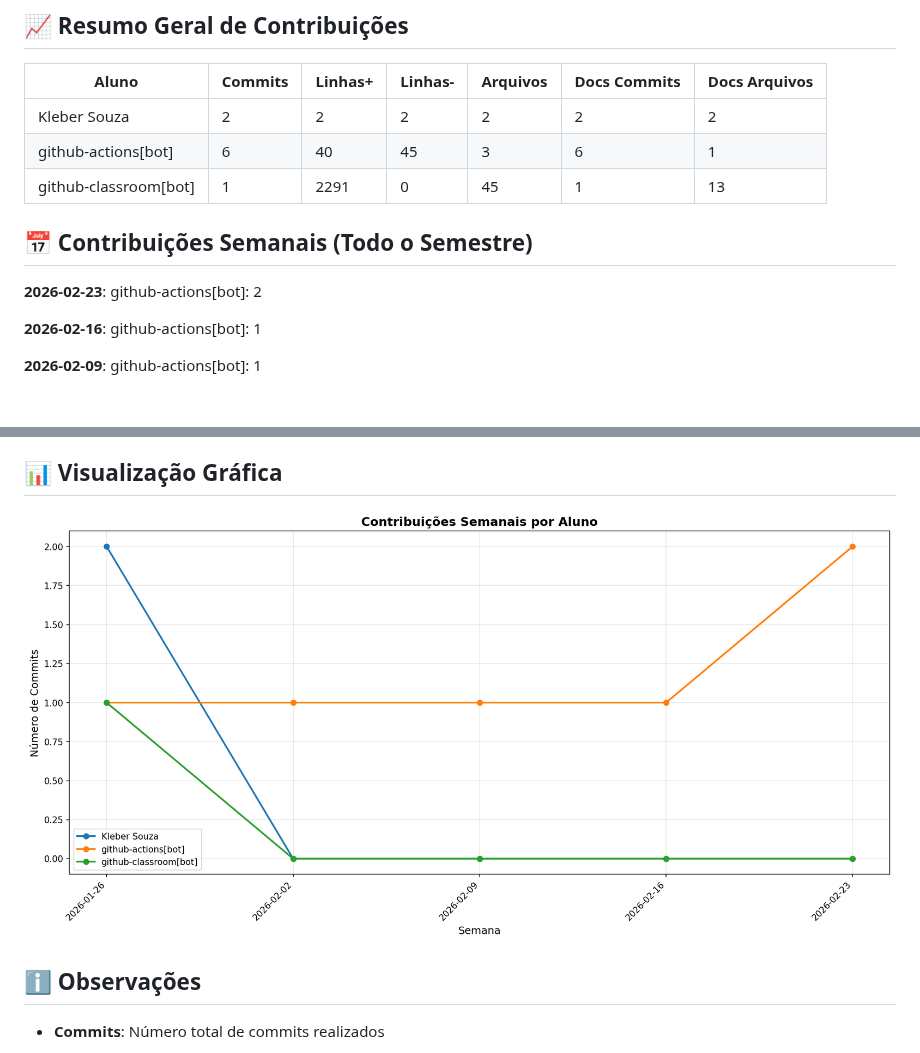
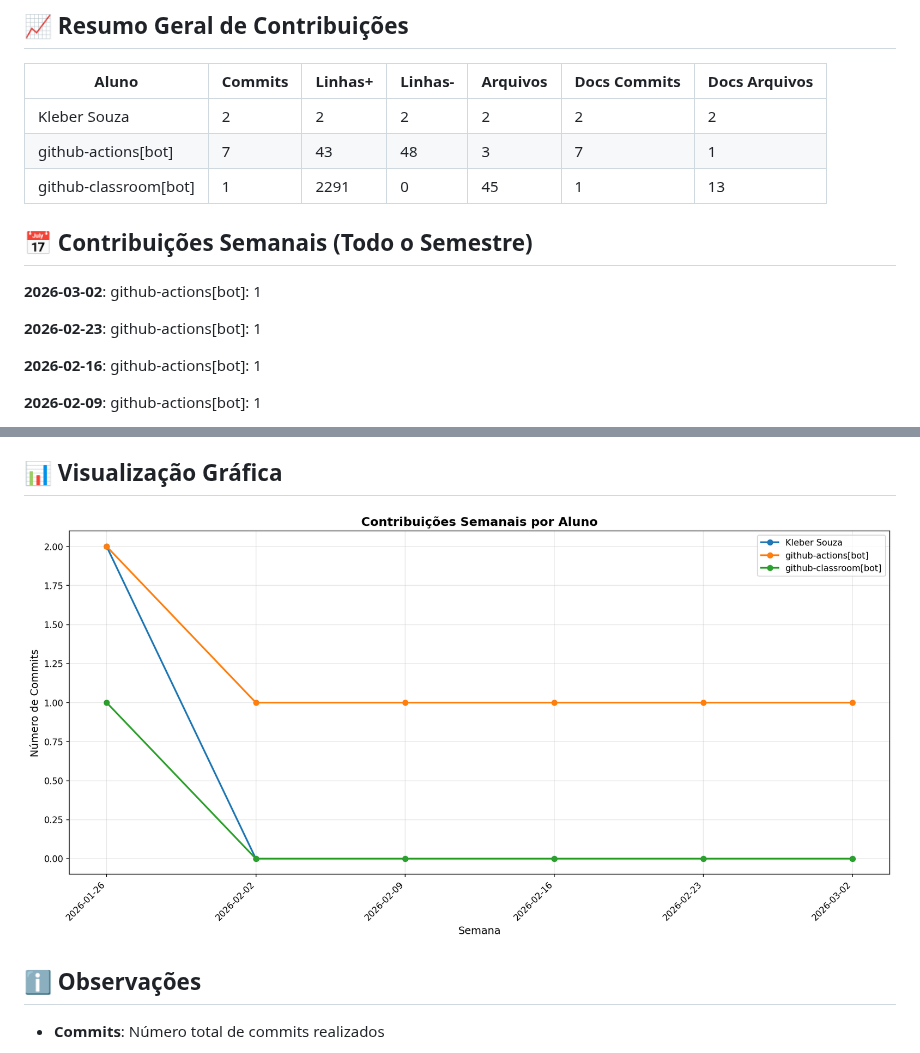
Before and after one commit to ProfKleberSouza/teste-3-teste-3, a Markdown page: docs/CONTRIBUTION_REPORT.md, 2 parts joined by grey strips. Rendered like a GitHub page; pictures changed too: docs/img/contribution-weekly.png; blank space fills up the shorter version.

```diff
--- a/docs/CONTRIBUTION_REPORT.md
+++ b/docs/CONTRIBUTION_REPORT.md
@@ -9,13 +9,15 @@
 | Aluno                 |   Commits |   Linhas+ |   Linhas- |   Arquivos |   Docs Commits |   Docs Arquivos |
 |-----------------------|-----------|-----------|-----------|------------|----------------|-----------------|
 | Kleber Souza          |         2 |         2 |         2 |          2 |              2 |               2 |
-| github-actions[bot]   |         6 |        40 |        45 |          3 |              6 |               1 |
+| github-actions[bot]   |         7 |        43 |        48 |          3 |              7 |               1 |
 | github-classroom[bot] |         1 |      2291 |         0 |         45 |              1 |              13 |
 
 
 ## 📅 Contribuições Semanais (Todo o Semestre)
 
-**2026-02-23**: github-actions[bot]: 2
+**2026-03-02**: github-actions[bot]: 1
+
+**2026-02-23**: github-actions[bot]: 1
 
 **2026-02-16**: github-actions[bot]: 1
 
```
Also changed, not shown: other parts of docs/CONTRIBUTION_REPORT.md (+2 -2 lines), docs/img/contribution-total.png.
